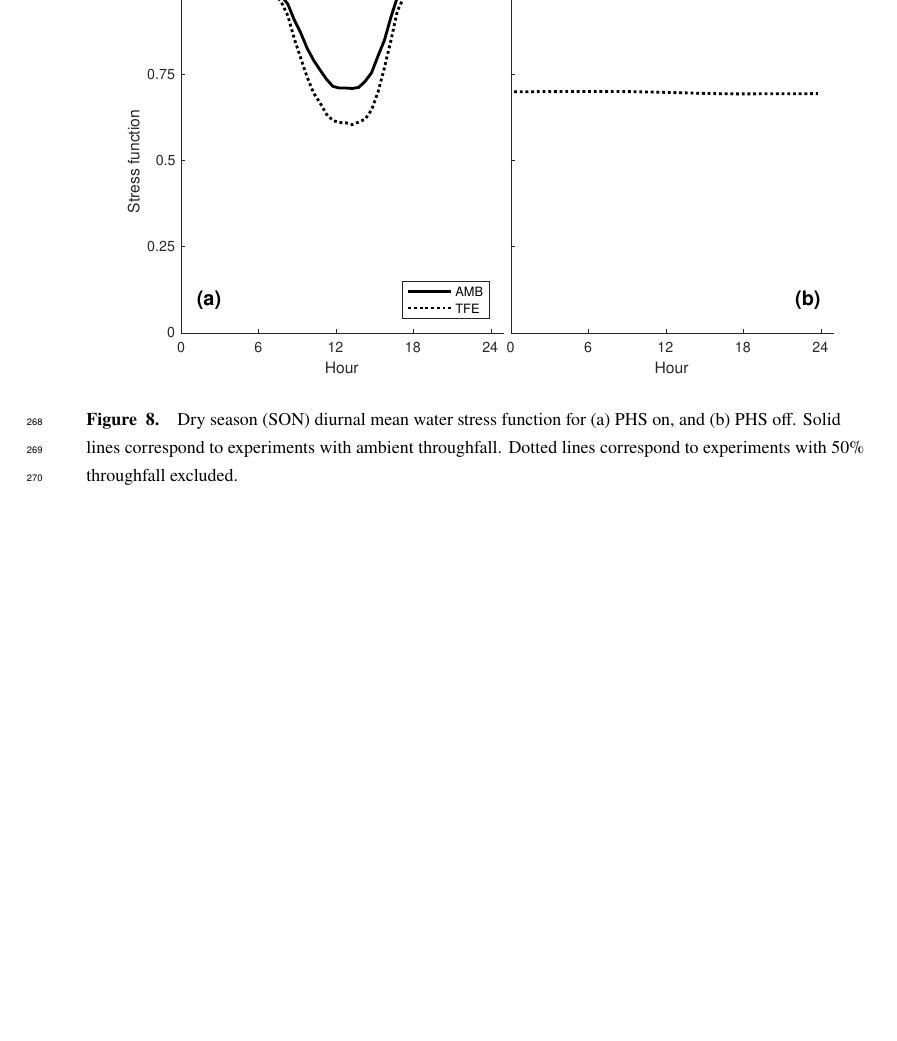
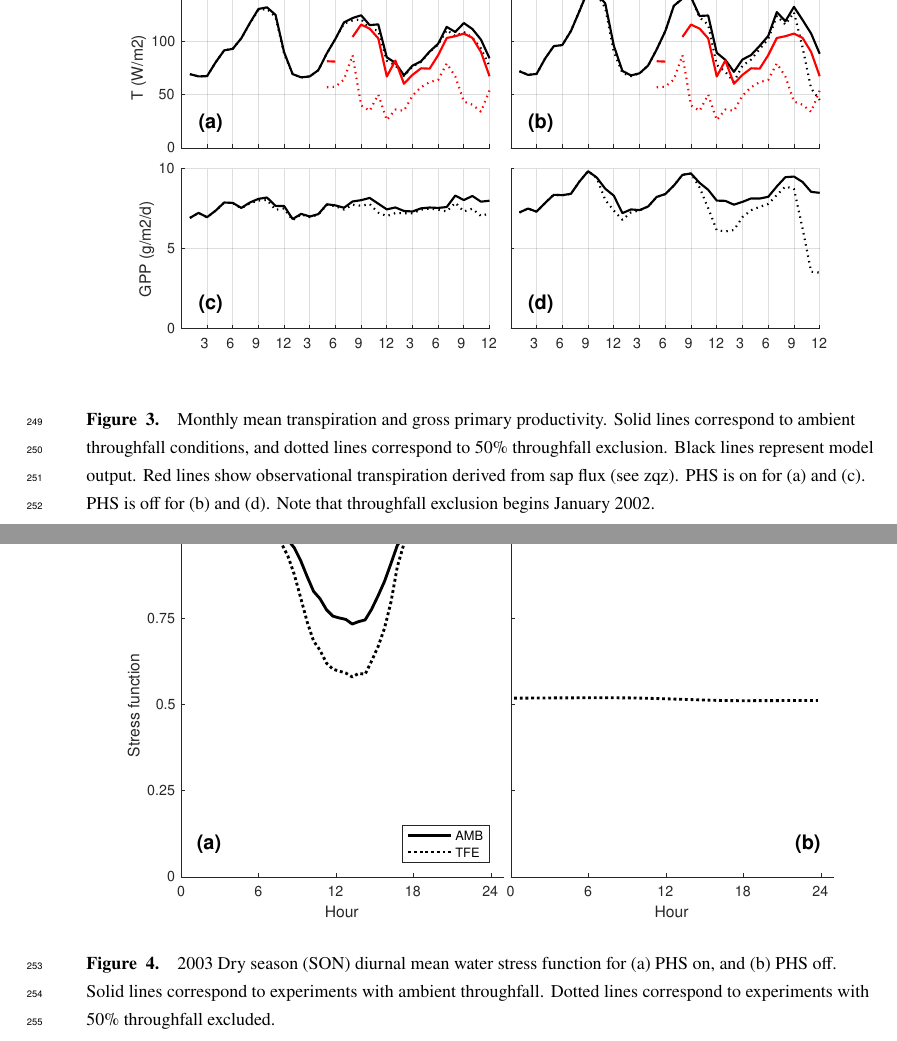
Before and after one commit to djk2120/james, a LaTeX document (ms/james.tex): part of page 15 of 25 before the commit and two parts of pages 10 and 11 of 26 after it, the two joined at a grey line, cut at the place of the change, the shorter picture padded with empty space. Compiled offline with pdfLaTeX.

Commit message:
reorder plots and change diurnal stress to only 2013

```diff
--- a/ms/james.tex
+++ b/ms/james.tex
@@ -490,3 +490,14 @@ whereby TFE is delta of approximately 2 meters of water.
      }
      \label{fig2}
   \end{figure}
+
+  \clearpage
+  \begin{figure}[h]
+     \centering
+     \includegraphics[width=30pc]{../figs/fig11.pdf}
+     \caption{Monthly mean transpiration and gross primary productivity.
+     Solid lines correspond to ambient throughfall conditions, and dotted lines correspond to 50\% throughfall exclusion.
+     Black lines represent model output.
+     Red lines show observational transpiration derived from sap flux (see zqz).
+     PHS is on for (a) and (c). PHS is off for (b) and (d).
+     Note that throughfall exclusion begins January 2002.
@@ -492,0 +509,8 @@ whereby TFE is delta of approximately 2 meters of water.
+    \begin{figure}[h]
+     \centering
+     \includegraphics[width=30pc]{../figs/fig10.pdf}
+     \caption{2003 Dry season (SON) diurnal mean water stress function for
+     (a) PHS on, and
+     (b) PHS off.
+     Solid lines correspond to experiments with ambient throughfall.
+     Dotted lines correspond to experiments with 50\% throughfall excluded.
@@ -553,12 +598,3 @@ whereby TFE is delta of approximately 2 meters of water.
      \label{fig2}
   \end{figure}
 
-        \clearpage
-    \begin{figure}[h]
-     \centering
-     \includegraphics[width=30pc]{../figs/fig10.pdf}
-     \caption{Dry season (SON) diurnal mean water stress function for
-     (a) PHS on, and
-     (b) PHS off.
-     Solid lines correspond to experiments with ambient throughfall.
-     Dotted lines correspond to experiments with 50\% throughfall excluded.
```
Also changed, not shown: figs/fig10.pdf, figs/fig11.pdf, ms/james.tex (45 more changed lines), 1 other file.
